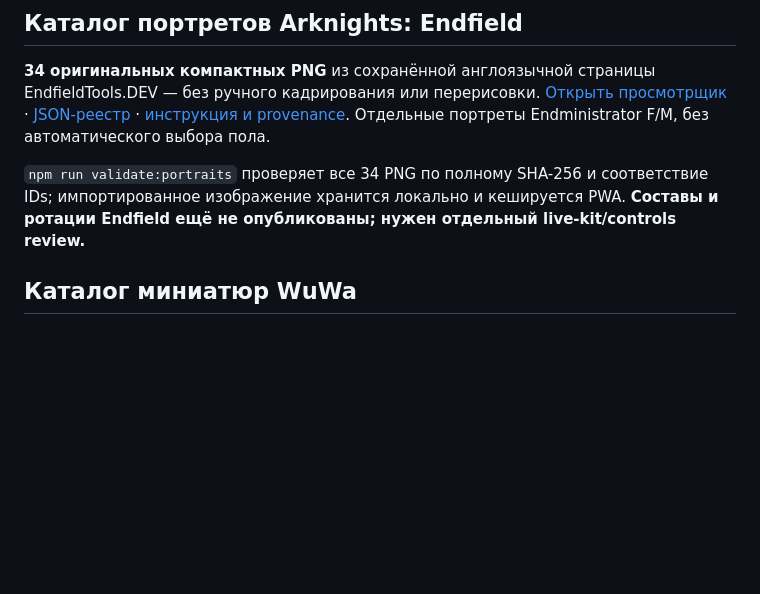
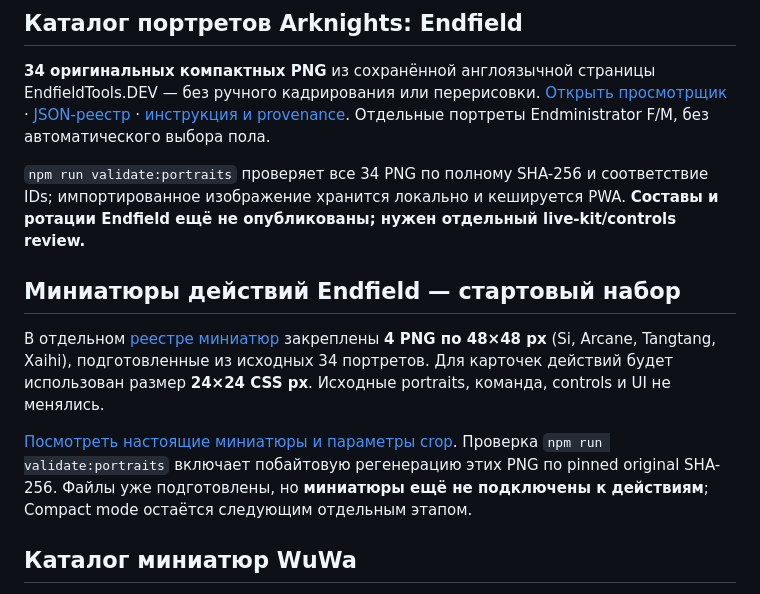
Before and after one commit to maxvfk/game-rotations, a Markdown page: README.md, the part around the change. Drawn GitHub-style; blank space fills up the shorter version.

Commit message:
docs(endfield): index 4-source-pinned mini portrait registry and stage separation

```diff
--- a/README.md
+++ b/README.md
@@ -31,6 +31,12 @@ npm run catalog:sync -- --team my-team --write                   # обнови
 **34 оригинальных компактных PNG** из сохранённой англоязычной страницы EndfieldTools.DEV — без ручного кадрирования или перерисовки. [Открыть просмотрщик](https://maxvfk.github.io/game-rotations/?portraits=arknights-endfield) · [JSON-реестр](data/portraits/arknights-endfield.json) · [инструкция и provenance](docs/ENDFIELD_PORTRAITS.md). Отдельные портреты Endministrator F/M, без автоматического выбора пола.
 
 `npm run validate:portraits` проверяет все 34 PNG по полному SHA-256 и соответствие IDs; импортированное изображение хранится локально и кешируется PWA. **Составы и ротации Endfield ещё не опубликованы; нужен отдельный live-kit/controls review.**
+
+## Миниатюры действий Endfield — стартовый набор
+
+В отдельном [реестре миниатюр](data/portraits/arknights-endfield-mini.json) закреплены **4 PNG по 48×48 px** (Si, Arcane, Tangtang, Xaihi), подготовленные из исходных 34 портретов. Для карточек действий будет использован размер **24×24 CSS px**. Исходные portraits, команда, controls и UI не менялись.
+
+[Посмотреть настоящие миниатюры и параметры crop](docs/ENDFIELD_MINI_PORTRAITS.md). Проверка `npm run validate:portraits` включает побайтовую регенерацию этих PNG по pinned original SHA-256. Файлы уже подготовлены, но **миниатюры ещё не подключены к действиям**; Compact mode остаётся следующим отдельным этапом.
 
 ## Каталог миниатюр WuWa
 
```
